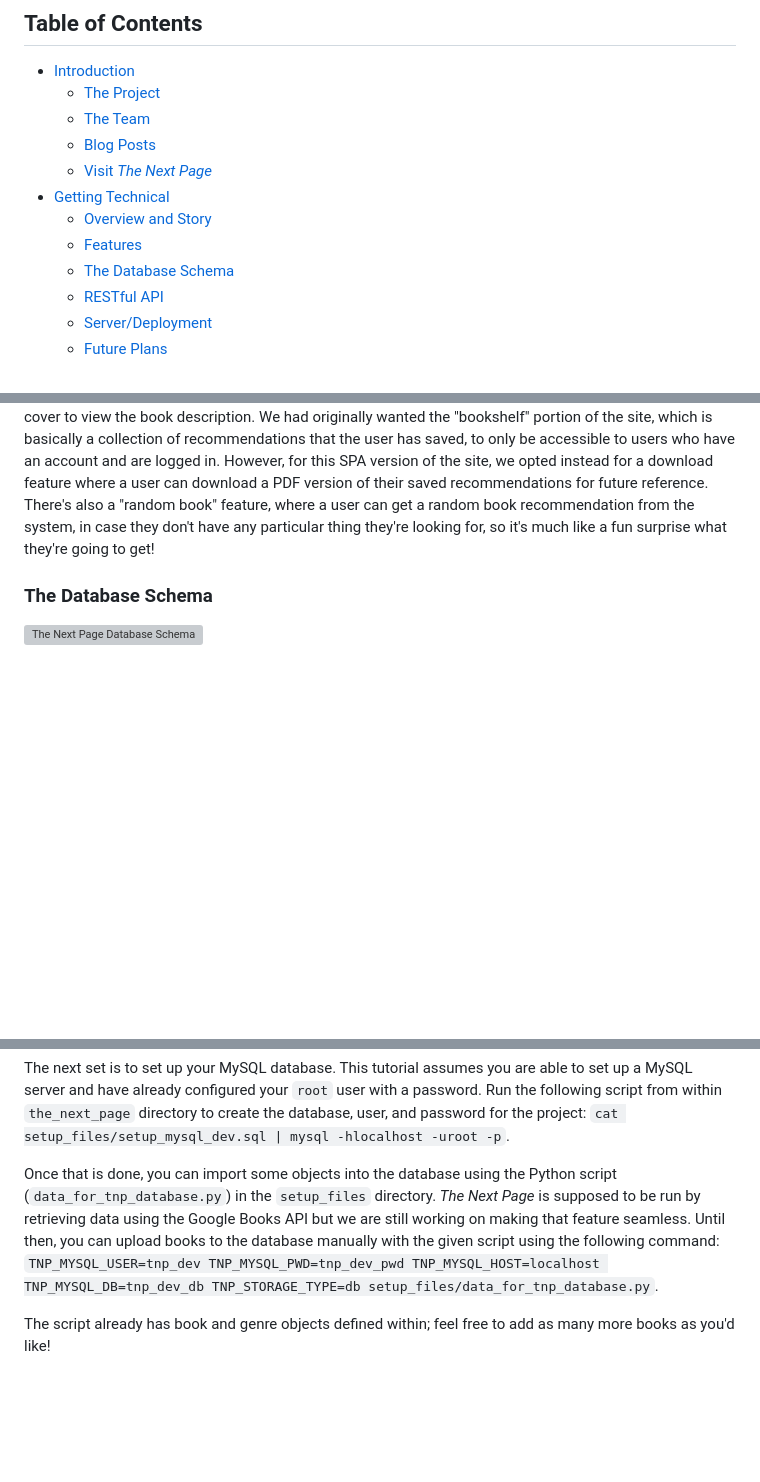
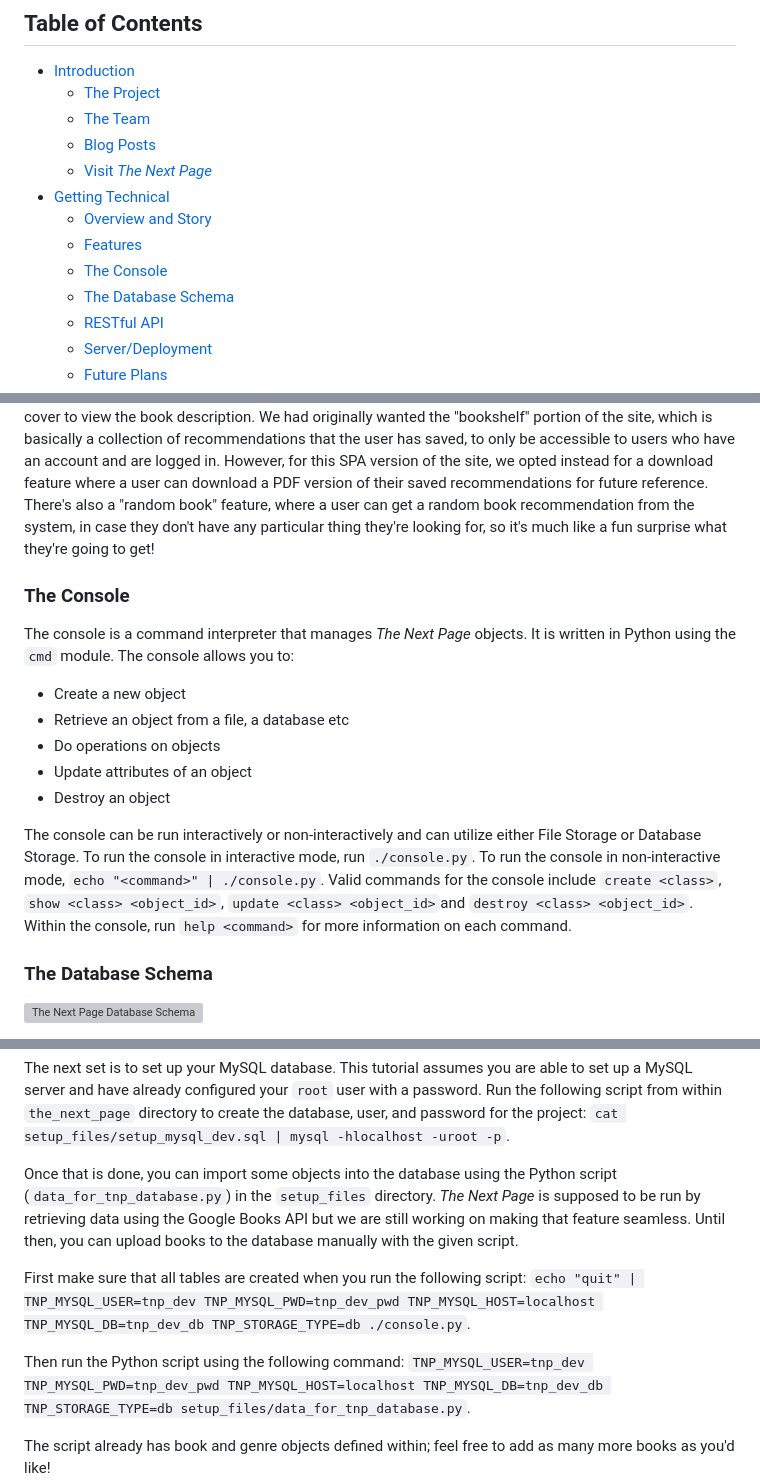
Before and after one commit to tobi-tobes/the_next_page, a Markdown page: README.md, 3 parts joined by grey strips. GitHub-like rendering; blank space fills up the shorter version; grey boxes are pictures that could not be loaded.

Commit message:
Added information about the console to README

```diff
--- a/README.md
+++ b/README.md
@@ -11,6 +11,7 @@
 - [Getting Technical](#getting-technical)
     * [Overview and Story](#overview-and-story)
     * [Features](#features)
+    * [The Console](#the-console)
     * [The Database Schema](#the-database-schema)
     * [RESTful API](#restful-api)
     * [Server/Deployment](#serverdeployment)
@@ -53,6 +54,16 @@ For the back end, we used plain Python as well as the Flask web framework for th
 
 ### Features
 The website has a filters section where the user can choose amongst various options to narrow down their recommendations. If no filters are selected, all the books in the database will be retrieved, which allows the user to view all the books on the system. Users can view their recommendations and also click on the book cover to view the book description. We had originally wanted the "bookshelf" portion of the site, which is basically a collection of recommendations that the user has saved, to only be accessible to users who have an account and are logged in. However, for this SPA version of the site, we opted instead for a download feature where a user can download a PDF version of their saved recommendations for future reference. There's also a "random book" feature, where a user can get a random book recommendation from the system, in case they don't have any particular thing they're looking for, so it's much like a fun surprise what they're going to get!
+
+### The Console
+The console is a command interpreter that manages *The Next Page* objects. It is written in Python using the `cmd` module. The console allows you to:
+- Create a new object
+- Retrieve an object from a file, a database etc
+- Do operations on objects
+- Update attributes of an object
+- Destroy an object
+
+The console can be run interactively or non-interactively and can utilize either File Storage or Database Storage. To run the console in interactive mode, run `./console.py`. To run the console in non-interactive mode, `echo "<command>" | ./console.py`. Valid commands for the console include `create <class>`, `show <class> <object_id>`, `update <class> <object_id>`and `destroy <class> <object_id>`. Within the console, run `help <command>` for more information on each command.
 
 ### The Database Schema
 
@@ -97,7 +108,12 @@ Once all the necessary dependencies have been installed, navigate to `the_next_p
 
 The next set is to set up your MySQL database. This tutorial assumes you are able to set up a MySQL server and have already configured your `root` user with a password. Run the following script from within `the_next_page` directory to create the database, user, and password for the project: `cat setup_files/setup_mysql_dev.sql | mysql -hlocalhost -uroot -p`.
 
-Once that is done, you can import some objects into the database using the Python script (`data_for_tnp_database.py`) in the `setup_files` directory. *The Next Page* is supposed to be run by retrieving data using the Google Books API but we are still working on making that feature seamless. Until then, you can upload books to the database manually with the given script using the following command:
+Once that is done, you can import some objects into the database using the Python script (`data_for_tnp_database.py`) in the `setup_files` directory. *The Next Page* is supposed to be run by retrieving data using the Google Books API but we are still working on making that feature seamless. Until then, you can upload books to the database manually with the given script.
+
+First make sure that all tables are created when you run the following script:
+`echo "quit" | TNP_MYSQL_USER=tnp_dev TNP_MYSQL_PWD=tnp_dev_pwd TNP_MYSQL_HOST=localhost TNP_MYSQL_DB=tnp_dev_db TNP_STORAGE_TYPE=db ./console.py`.
+
+Then run the Python script using the following command:
 `TNP_MYSQL_USER=tnp_dev TNP_MYSQL_PWD=tnp_dev_pwd TNP_MYSQL_HOST=localhost TNP_MYSQL_DB=tnp_dev_db TNP_STORAGE_TYPE=db setup_files/data_for_tnp_database.py`.
 
 The script already has book and genre objects defined within; feel free to add as many more books as you'd like!
```
